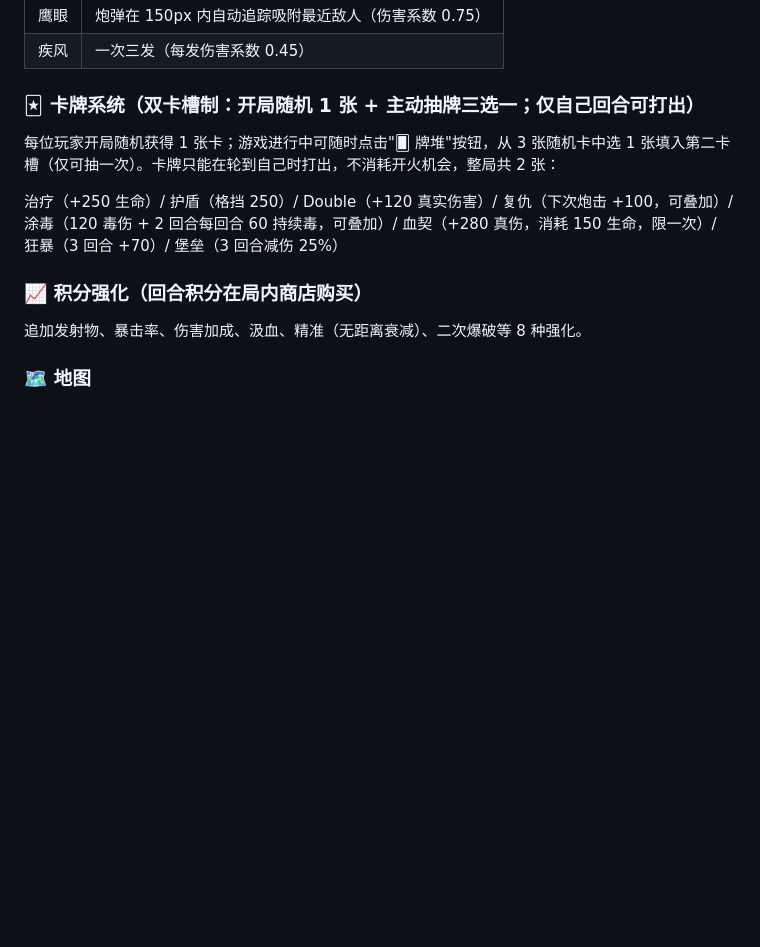
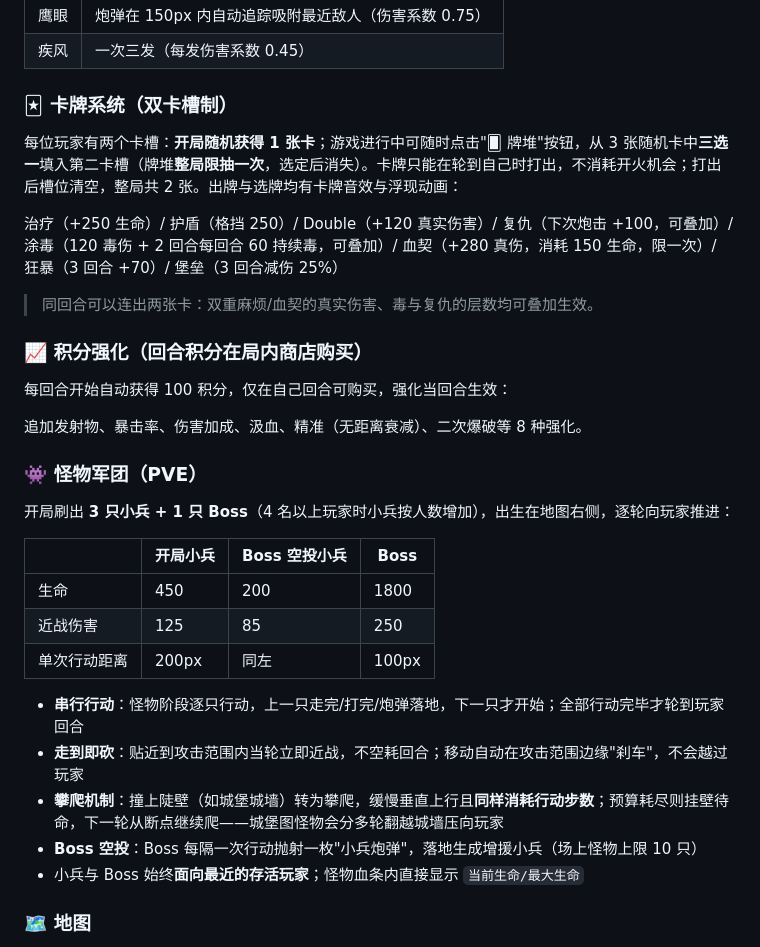
Before and after one commit to creatorofstars/GOTY, a Markdown page: README.md, the part around one of its changes. GitHub-like rendering; blank space fills up the shorter version.

```diff
--- a/README.md
+++ b/README.md
@@ -32,15 +32,35 @@ The Last Star（最后一颗星）—— HTML5 多人在线回合制炮弹对战
 | 鹰眼 | 炮弹在 150px 内自动追踪吸附最近敌人（伤害系数 0.75） |
 | 疾风 | 一次三发（每发伤害系数 0.45） |
 
-### 🃏 卡牌系统（双卡槽制：开局随机 1 张 + 主动抽牌三选一；仅自己回合可打出）
+### 🃏 卡牌系统（双卡槽制）
 
-每位玩家开局随机获得 1 张卡；游戏进行中可随时点击"🂠 牌堆"按钮，从 3 张随机卡中选 1 张填入第二卡槽（仅可抽一次）。卡牌只能在轮到自己时打出，不消耗开火机会，整局共 2 张：
+每位玩家有两个卡槽：**开局随机获得 1 张卡**；游戏进行中可随时点击"🂠 牌堆"按钮，从 3 张随机卡中**三选一**填入第二卡槽（牌堆**整局限抽一次**，选定后消失）。卡牌只能在轮到自己时打出，不消耗开火机会；打出后槽位清空，整局共 2 张。出牌与选牌均有卡牌音效与浮现动画：
 
 治疗（+250 生命）/ 护盾（格挡 250）/ Double（+120 真实伤害）/ 复仇（下次炮击 +100，可叠加）/ 涂毒（120 毒伤 + 2 回合每回合 60 持续毒，可叠加）/ 血契（+280 真伤，消耗 150 生命，限一次）/ 狂暴（3 回合 +70）/ 堡垒（3 回合减伤 25%）
 
+> 同回合可以连出两张卡：双重麻烦/血契的真实伤害、毒与复仇的层数均可叠加生效。
+
 ### 📈 积分强化（回合积分在局内商店购买）
 
+每回合开始自动获得 100 积分，仅在自己回合可购买，强化当回合生效：
+
 追加发射物、暴击率、伤害加成、汲血、精准（无距离衰减）、二次爆破等 8 种强化。
+
+### 👾 怪物军团（PVE）
+
+开局刷出 **3 只小兵 + 1 只 Boss**（4 名以上玩家时小兵按人数增加），出生在地图右侧，逐轮向玩家推进：
+
+| | 开局小兵 | Boss 空投小兵 | Boss |
+| --- | --- | --- | --- |
+| 生命 | 450 | 200 | 1800 |
+| 近战伤害 | 125 | 85 | 250 |
+| 单次行动距离 | 200px | 同左 | 100px |
+
+- **串行行动**：怪物阶段逐只行动，上一只走完/打完/炮弹落地，下一只才开始；全部行动完毕才轮到玩家回合
+- **走到即砍**：贴近到攻击范围内当轮立即近战，不空耗回合；移动自动在攻击范围边缘"刹车"，不会越过玩家
+- **攀爬机制**：撞上陡壁（如城堡城墙）转为攀爬，缓慢垂直上行且**同样消耗行动步数**；预算耗尽则挂壁待命，下一轮从断点继续爬——城堡图怪物会分多轮翻越城墙压向玩家
+- **Boss 空投**：Boss 每隔一次行动抛射一枚"小兵炮弹"，落地生成增援小兵（场上怪物上限 10 只）
+- 小兵与 Boss 始终**面向最近的存活玩家**；怪物血条内直接显示 `当前生命/最大生命`
 
 ### 🗺️ 地图
 
```
Also changed, not shown: other parts of README.md (+13 -31 lines).
